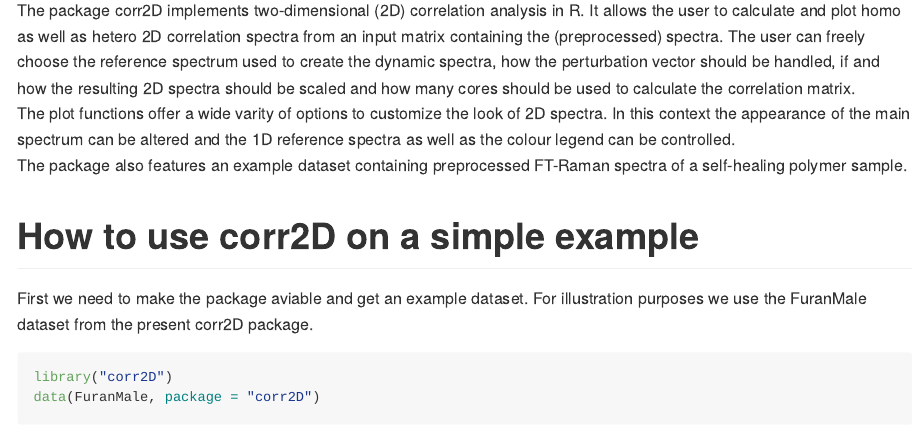
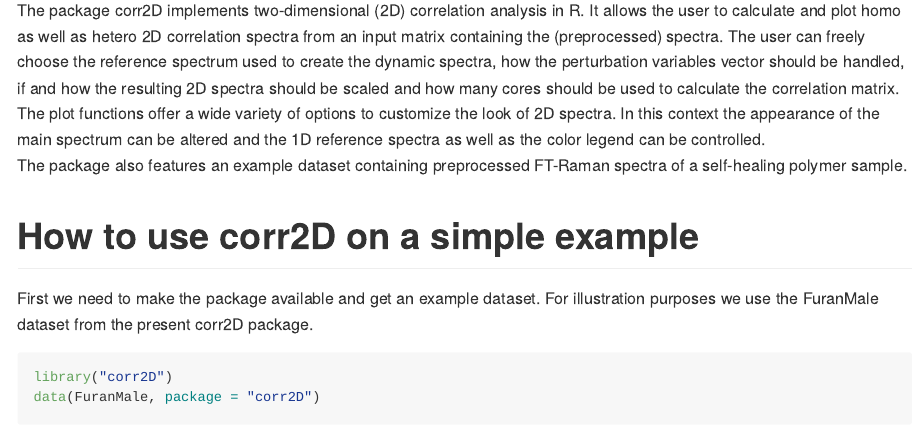
Before and after one commit to clacor/corr2D, an R Markdown document (README.Rmd): the page in a window 1100 px wide, from 110 px down. Rendered offline with R 4.5, knitr and Pandoc, with nearby package versions; some code elsewhere in the file could not run offline; badge pictures from the web are left out.

Commit message:
final check 0.1.10

````diff
--- a/README.Rmd
+++ b/README.Rmd
@@ -23,19 +23,19 @@ The package corr2D implements two-dimensional (2D) correlation analysis in R.
 It allows the user to calculate and plot homo as well as hetero 2D correlation
 spectra from an input matrix containing the (preprocessed) spectra. The user
 can freely choose the reference spectrum used to create the dynamic spectra,
-how the perturbation vector should be handled, if and how the resulting 2D
-spectra should be scaled and how many cores should be used to calculate the
-correlation matrix.
-The plot functions offer a wide varity of options to customize the look
+how the perturbation variables vector should be handled, if and how the
+resulting 2D spectra should be scaled and how many cores should be used to
+calculate the correlation matrix.
+The plot functions offer a wide variety of options to customize the look
 of 2D spectra. In this context the appearance of the main spectrum can be
-altered and the 1D reference spectra as well as the colour legend can be
+altered and the 1D reference spectra as well as the color legend can be
 controlled.
 The package also features an example dataset containing preprocessed FT-Raman
 spectra of a self-healing polymer sample.
 
 # How to use corr2D on a simple example
 
-First we need to make the package aviable and get an example dataset. For illustration purposes we use the
+First we need to make the package available and get an example dataset. For illustration purposes we use the
 FuranMale dataset from the present corr2D package.
 ```{r}
 library("corr2D")
````
Also changed, not shown: NEWS.md (+3 -1 lines), R/FuranMale.R (+3 -3 lines), R/corr2d.R (+29 -26 lines), R/corr2d_plot.R (+19 -18 lines), R/sim2ddata.R (+7 -7 lines), vignettes/corr2D.Rmd (+3 -3 lines), 7 other files.
